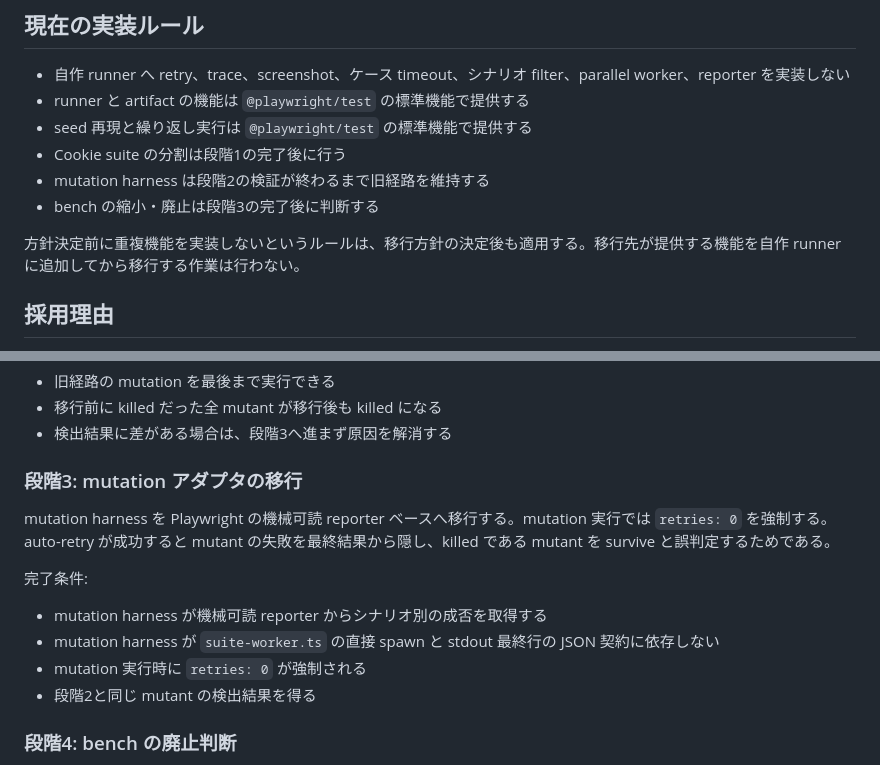
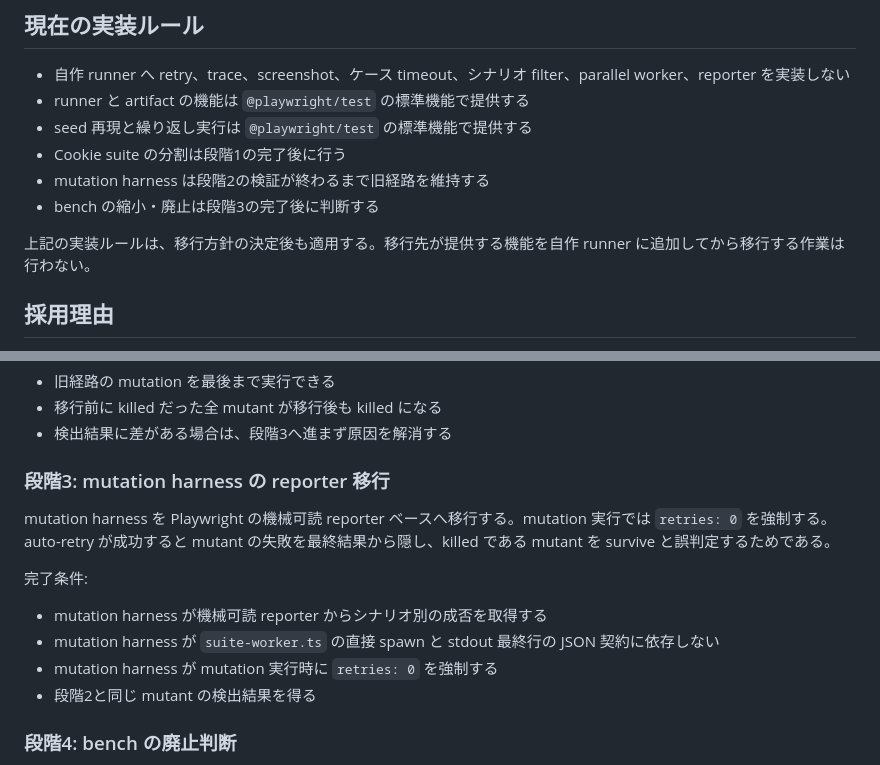
Before and after one commit to choimake/tracking-demo, a Markdown page: docs/e2e-runner-migration.md, 2 parts joined by grey strips. Drawn GitHub-style.

Commit message:
Unify terminology and voice in the migration decision doc.
Co-Authored-By: Claude Fable 5 <noreply@anthropic.com>

```diff
--- a/docs/e2e-runner-migration.md
+++ b/docs/e2e-runner-migration.md
@@ -17,7 +17,7 @@
 - mutation harness は段階2の検証が終わるまで旧経路を維持する
 - bench の縮小・廃止は段階3の完了後に判断する
 
-方針決定前に重複機能を実装しないというルールは、移行方針の決定後も適用する。移行先が提供する機能を自作 runner に追加してから移行する作業は行わない。
+上記の実装ルールは、移行方針の決定後も適用する。移行先が提供する機能を自作 runner に追加してから移行する作業は行わない。
 
 ## 採用理由
 
@@ -60,7 +60,7 @@ E2E 資産の中核は runner に依存しない。Hit oracle、`TrackingClient`
 - 移行前に killed だった全 mutant が移行後も killed になる
 - 検出結果に差がある場合は、段階3へ進まず原因を解消する
 
-### 段階3: mutation アダプタの移行
+### 段階3: mutation harness の reporter 移行
 
 mutation harness を Playwright の機械可読 reporter ベースへ移行する。mutation 実行では `retries: 0` を強制する。auto-retry が成功すると mutant の失敗を最終結果から隠し、killed である mutant を survive と誤判定するためである。
 
@@ -68,7 +68,7 @@ mutation harness を Playwright の機械可読 reporter ベースへ移行す
 
 - mutation harness が機械可読 reporter からシナリオ別の成否を取得する
 - mutation harness が `suite-worker.ts` の直接 spawn と stdout 最終行の JSON 契約に依存しない
-- mutation 実行時に `retries: 0` が強制される
+- mutation harness が mutation 実行時に `retries: 0` を強制する
 - 段階2と同じ mutant の検出結果を得る
 
 ### 段階4: bench の廃止判断
```
